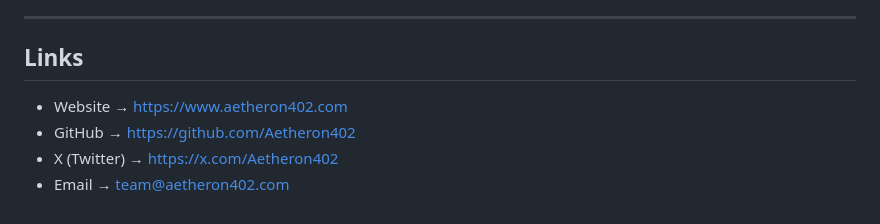
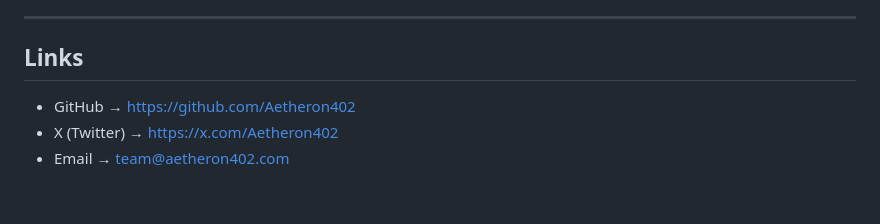
Before and after one commit to Aetheron402/Aetheron, a Markdown page: sdk/README.md, the part around the change. GitHub-like rendering.

```diff
--- a/sdk/README.md
+++ b/sdk/README.md
@@ -247,7 +247,6 @@ It treats AI compute as:
 
 ## Links
 
-- Website → https://www.aetheron402.com
 - GitHub → https://github.com/Aetheron402
 - X (Twitter) → https://x.com/Aetheron402
 - Email → team@aetheron402.com
```
Also changed, not shown: README.md (+3 -3 lines).
